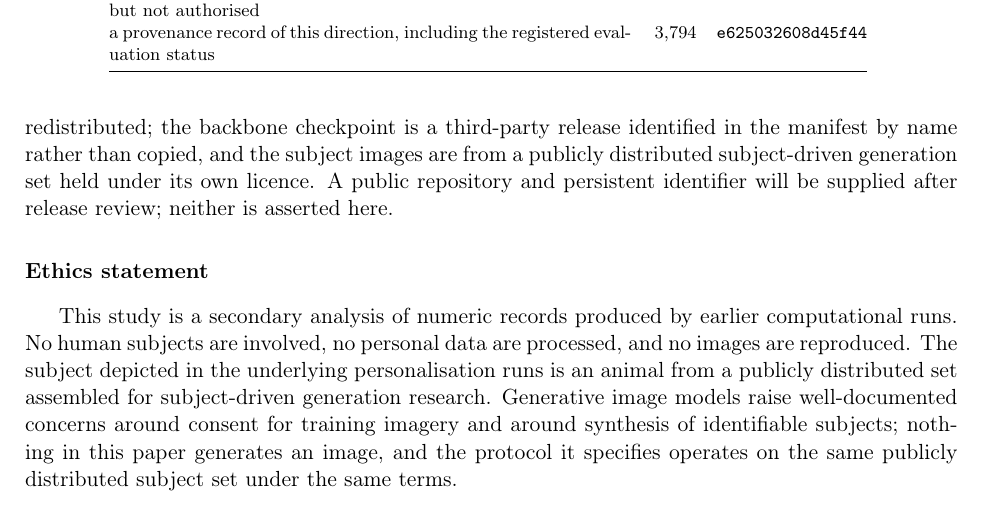
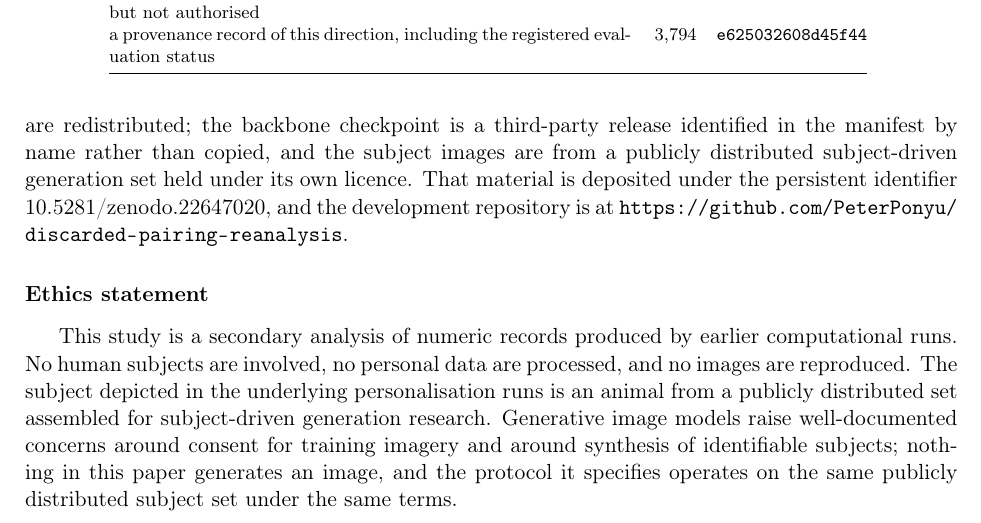
Before and after one commit to PeterPonyu/discarded-pairing-reanalysis, a LaTeX paper (paper/tex/main_elsarticle.tex, which reads paper/tex/body.tex, paper/tex/generated_availability.tex): part of page 20 of 21, cut so that both start at the same text. Compiled offline with pdfLaTeX.

Commit message:
Record the deposited archive in the availability paragraph
The persistent identifier now exists, so the archive quotes it rather than
saying one will be issued later.

```diff
--- a/paper/tex/body.tex
+++ b/paper/tex/body.tex
@@ -589,8 +589,8 @@ the build fails rather than silently reporting stale numbers. No generated
 image and no adapter weights are redistributed; the backbone checkpoint is a
 third-party release identified in the manifest by name rather than copied, and
 the subject images are from a publicly distributed subject-driven generation
-set held under its own licence. A public repository and persistent identifier
-will be supplied after release review; neither is asserted here.
+set held under its own licence.
+\input{generated_availability}
 
 \section*{Ethics statement}
 
--- a/paper/tex/generated_availability.tex
+++ b/paper/tex/generated_availability.tex
@@ -1,5 +1,5 @@
 %% Generated by scripts/release_targets.py from the release ledger.
 %% Do not edit: an identifier typed here would not be checked against
 %% anything, which is exactly the failure the ledger exists to prevent.
-%% Ledger state: github=CREATED, zenodo=NOT_DEPOSITED
-That material is available at \url{https://github.com/PeterPonyu/discarded-pairing-reanalysis}. It has not been deposited in a public archive, so no persistent identifier has been issued for it; one will be recorded here when an archive exists and not before.
+%% Ledger state: github=CREATED, zenodo=DEPOSITED
+That material is deposited under the persistent identifier \href{https://doi.org/10.5281/zenodo.22647020}{10.5281/zenodo.22647020}, and the development repository is at \url{https://github.com/PeterPonyu/discarded-pairing-reanalysis}.
```
Also changed, not shown: ENVIRONMENT.md (+1 -1 lines), README.md, 1 other file.
